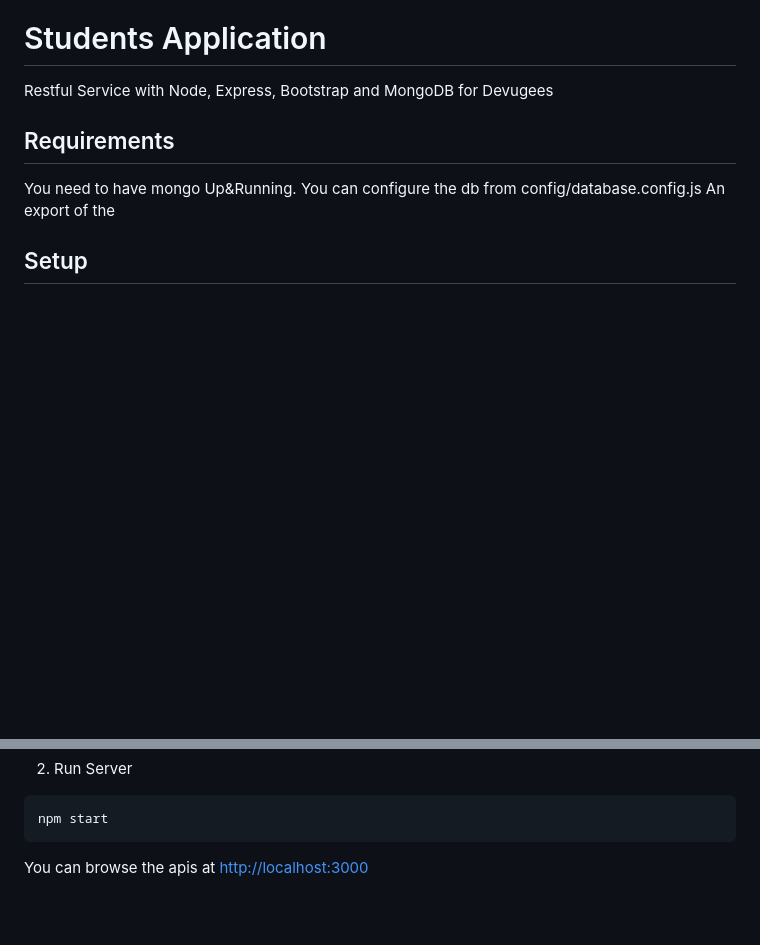
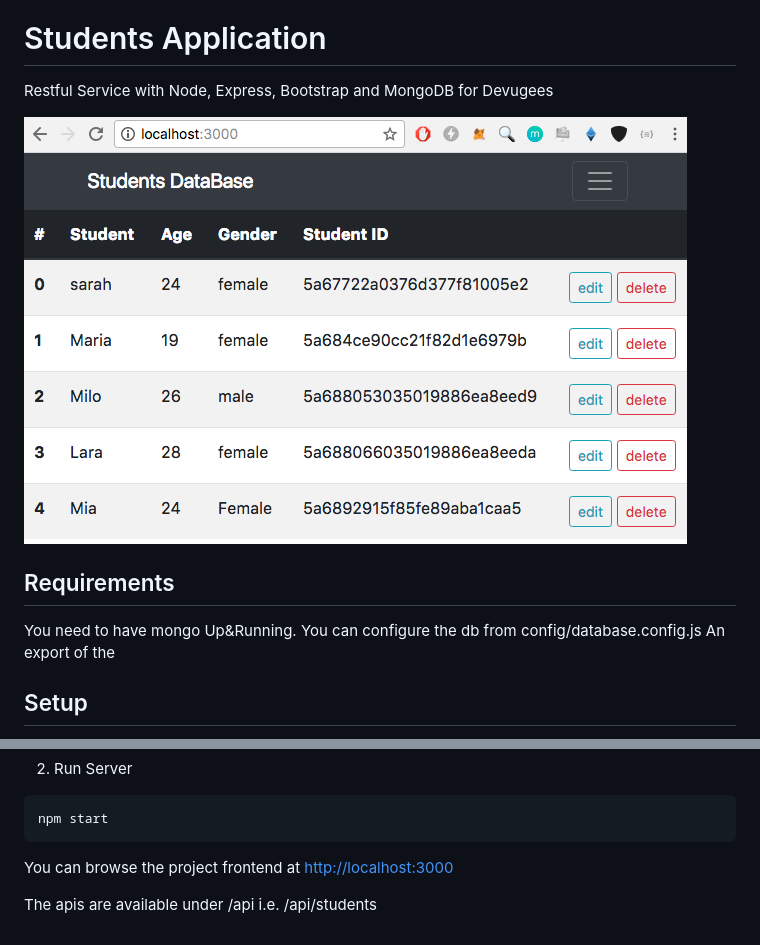
Before and after one commit to LeandroBerlin/StudentsDB, a Markdown page: Readme.md, 2 parts joined by grey strips. GitHub-like rendering; pictures changed too: screen.png (added); blank space fills up the shorter version.

````diff
--- a/Readme.md
+++ b/Readme.md
@@ -1,6 +1,8 @@
 # Students Application
 
 Restful Service with Node, Express, Bootstrap and MongoDB for Devugees
+
+![Screenshot](./screen.png?raw=true "Screenshot")
 
 ## Requirements
 
@@ -22,4 +24,6 @@ npm install
 npm start
 ```
 
-You can browse the apis at <http://localhost:3000>
+You can browse the project frontend at <http://localhost:3000>
+
+The apis are available under /api i.e. /api/students
````
